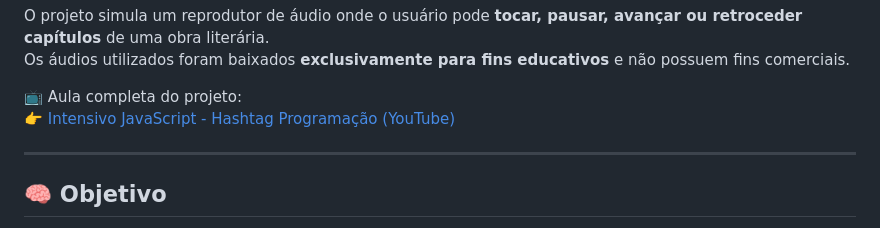
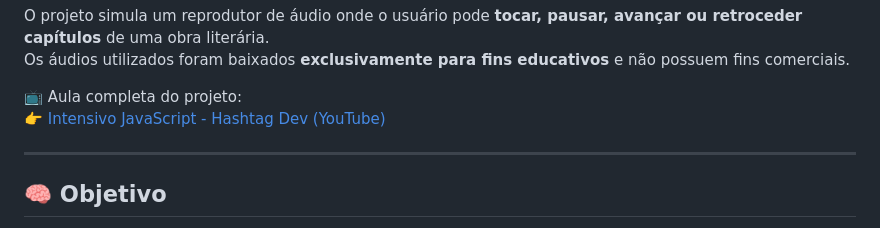
Before and after one commit to rafaelmagnog/aplicativo-de-audiobook, a Markdown page: README.md, the part around the change. Rendered like a GitHub page.

Commit message:
:books: docs: Update YouTube link in README

```diff
--- a/README.md
+++ b/README.md
@@ -12,7 +12,7 @@ O projeto simula um reprodutor de áudio onde o usuário pode **tocar, pausar, a
 Os áudios utilizados foram baixados **exclusivamente para fins educativos** e não possuem fins comerciais.
 
 📺 Aula completa do projeto:
-👉 [Intensivo JavaScript - Hashtag Programação (YouTube)](https://www.youtube.com/live/DK_RM0lqjZQ?si=_KikMq2qJ1EVbD2i)
+👉 [Intensivo JavaScript - Hashtag Dev (YouTube)](https://www.youtube.com/live/DK_RM0lqjZQ?si=_KikMq2qJ1EVbD2i)
 
 ---
 
```
